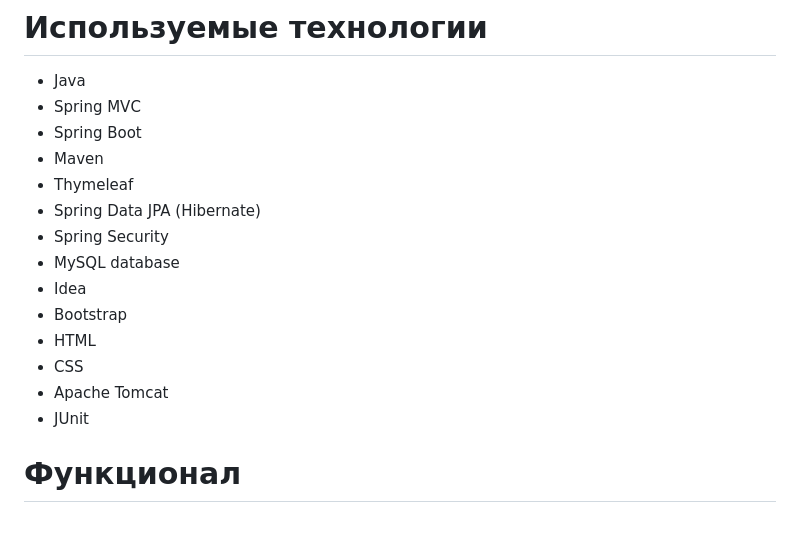
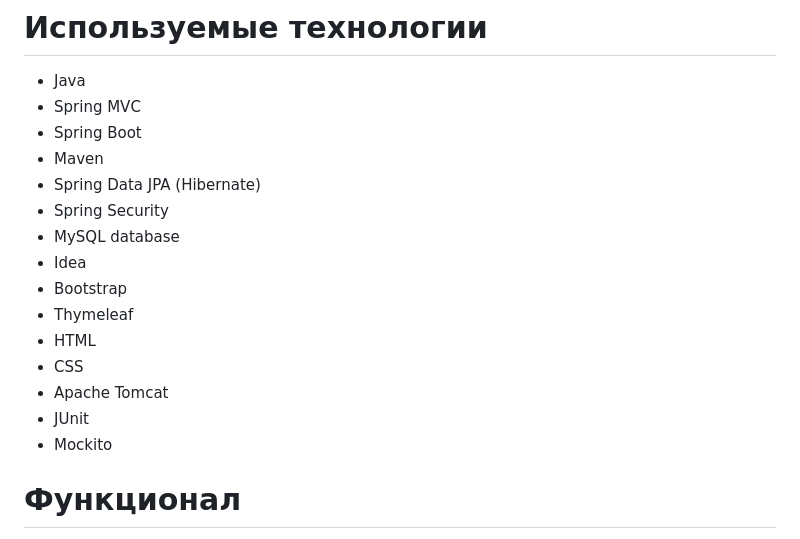
Before and after one commit to ArtsiomChekh/faculty-app, a Markdown page: README.md, the part around the change. GitHub-like rendering.

```diff
--- a/README.md
+++ b/README.md
@@ -48,16 +48,17 @@
 * Spring MVC
 * Spring Boot
 * Maven
-* Thymeleaf
 * Spring Data JPA (Hibernate)
 * Spring Security
 * MySQL database
 * Idea
 * Bootstrap
+* Thymeleaf
 * HTML
 * CSS
 * Apache Tomcat
 * JUnit
+* Mockito
 
 # Функционал
 
```
